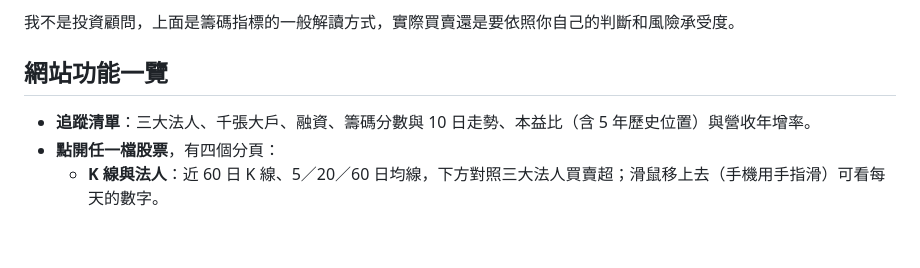
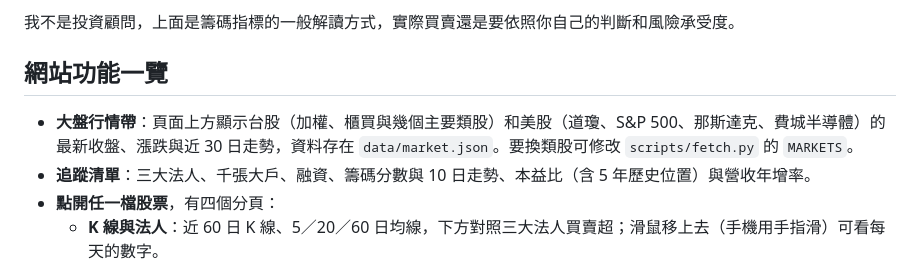
Before and after one commit to dorigo/stock_watch, a Markdown page: README.md, the part around the change. Drawn GitHub-style; blank space fills up the shorter version.

Commit message:
README：大盤行情帶說明
Co-Authored-By: Claude Opus 5.5 <noreply@anthropic.com>
Claude-Session: https://claude.ai/code/session_01PS6jv9xHPwvrJGbKDE2mzt

```diff
--- a/README.md
+++ b/README.md
@@ -73,6 +73,7 @@ data/tdcc/                    ← 每週千張大戶資料
 
 ## 網站功能一覽
 
+- **大盤行情帶**：頁面上方顯示台股（加權、櫃買與幾個主要類股）和美股（道瓊、S&P 500、那斯達克、費城半導體）的最新收盤、漲跌與近 30 日走勢，資料存在 `data/market.json`。要換類股可修改 `scripts/fetch.py` 的 `MARKETS`。
 - **追蹤清單**：三大法人、千張大戶、融資、籌碼分數與 10 日走勢、本益比（含 5 年歷史位置）與營收年增率。
 - **點開任一檔股票**，有四個分頁：
   - **K 線與法人**：近 60 日 K 線、5／20／60 日均線，下方對照三大法人買賣超；滑鼠移上去（手機用手指滑）可看每天的數字。
```
